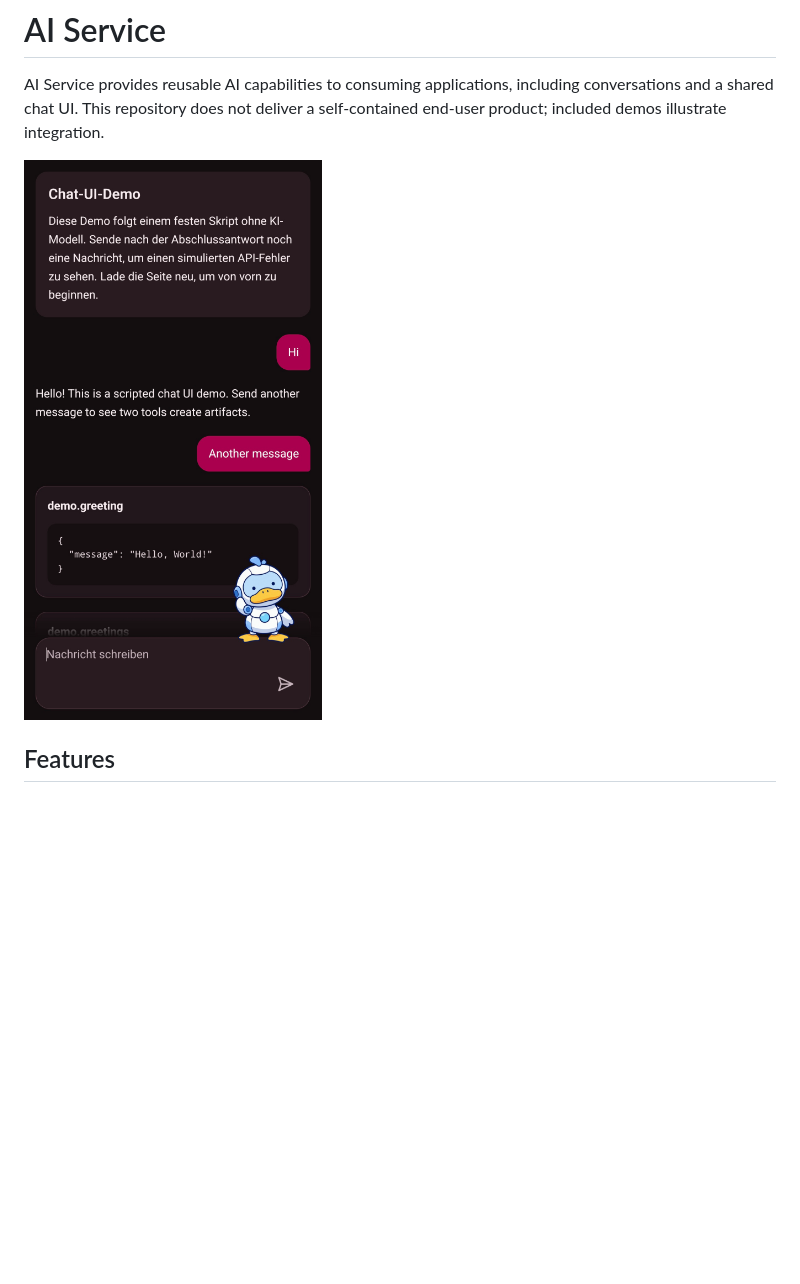
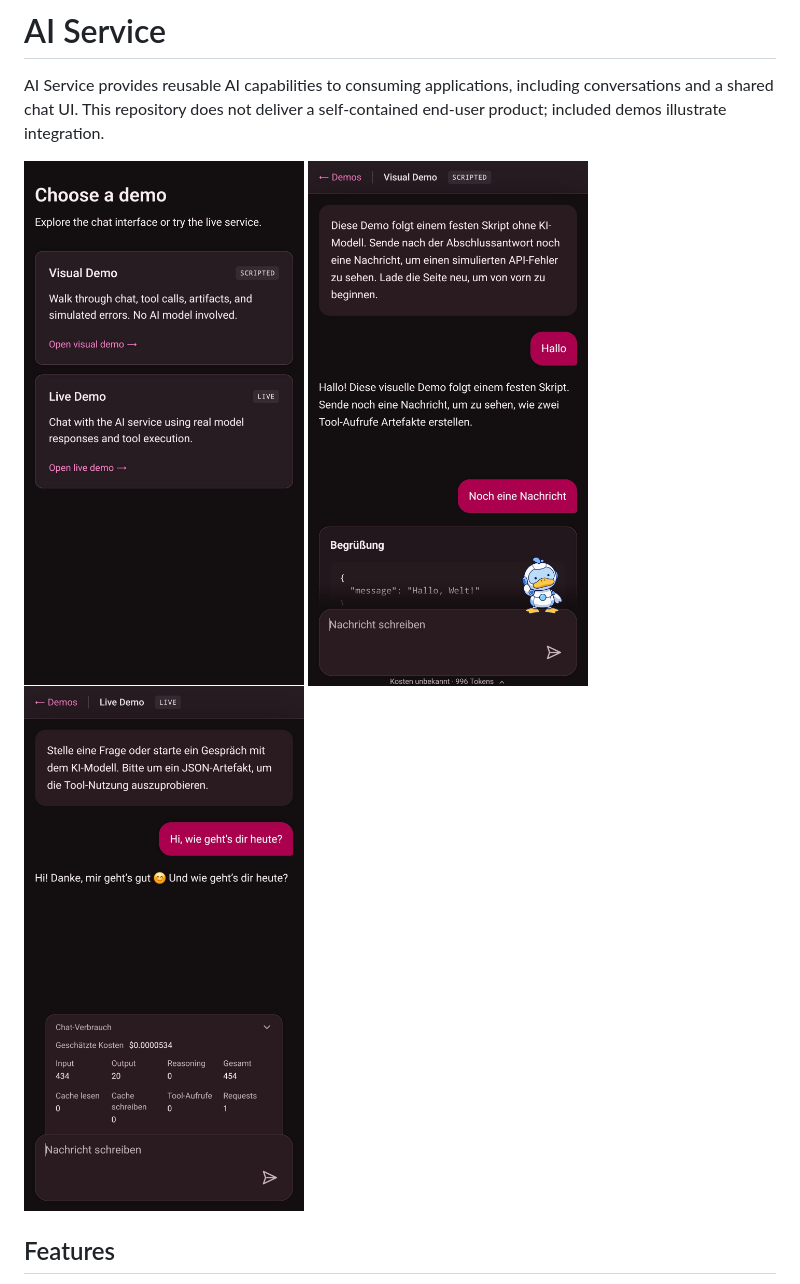
Before and after one commit to roithme0/ai-service, a Markdown page: README.md, the part around the change. Drawn GitHub-style; pictures changed too: docs/assets/screenshots/landing page.jpg (added), docs/assets/screenshots/live demo.jpg (added), docs/assets/screenshots/ui-demo.jpg (deleted); blank space fills up the shorter version.

Commit message:
docs: update readme

```diff
--- a/README.md
+++ b/README.md
@@ -2,7 +2,11 @@
 
 AI Service provides reusable AI capabilities to consuming applications, including conversations and a shared chat UI. This repository does not deliver a self-contained end-user product; included demos illustrate integration.
 
-<img src="docs/assets/screenshots/ui-demo.jpg" alt="AI Service Visual Demo with messages, a JSON artifact, and the message composer" width="320">
+<p>
+  <img src="docs/assets/screenshots/landing%20page.jpg" alt="Demo selection page with links to the visual and live demos" width="280">
+  <img src="docs/assets/screenshots/visual%20demo.jpg" alt="Visual demo with scripted messages, a JSON artifact, and the message composer" width="280">
+  <img src="docs/assets/screenshots/live%20demo.jpg" alt="Live demo with a conversation, token usage, estimated cost, and the message composer" width="280">
+</p>
 
 ## Features
 
```
